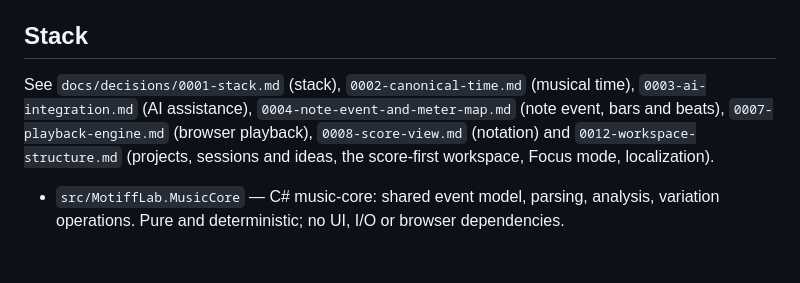
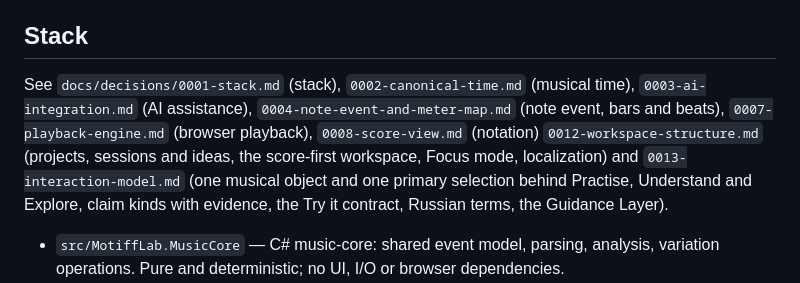
Before and after one commit to andreykukalev/motiff-lab, a Markdown page: CLAUDE.md, the part around the change. Rendered like a GitHub page; blank space fills up the shorter version.

```diff
--- a/CLAUDE.md
+++ b/CLAUDE.md
@@ -4,7 +4,7 @@ Musical exploration workspace: help musicians move from reproducing music to und
 
 ## Stack
 
-See `docs/decisions/0001-stack.md` (stack), `0002-canonical-time.md` (musical time), `0003-ai-integration.md` (AI assistance), `0004-note-event-and-meter-map.md` (note event, bars and beats), `0007-playback-engine.md` (browser playback), `0008-score-view.md` (notation) and `0012-workspace-structure.md` (projects, sessions and ideas, the score-first workspace, Focus mode, localization).
+See `docs/decisions/0001-stack.md` (stack), `0002-canonical-time.md` (musical time), `0003-ai-integration.md` (AI assistance), `0004-note-event-and-meter-map.md` (note event, bars and beats), `0007-playback-engine.md` (browser playback), `0008-score-view.md` (notation) `0012-workspace-structure.md` (projects, sessions and ideas, the score-first workspace, Focus mode, localization) and `0013-interaction-model.md` (one musical object and one primary selection behind Practise, Understand and Explore, claim kinds with evidence, the Try it contract, Russian terms, the Guidance Layer).
 
 - `src/MotiffLab.MusicCore` — C# music-core: shared event model, parsing, analysis, variation operations. Pure and deterministic; no UI, I/O or browser dependencies.
 - `src/MotiffLab.Web` — Blazor WebAssembly PWA. Browser-only APIs (Web Audio, Web MIDI, canvas, IndexedDB) go through a thin TypeScript layer via JS interop: sources in `Scripts/`, compiled to `wwwroot/js/` (not committed) during `dotnet build`.
```
Also changed, not shown: docs/README.md (+1 -1 lines), docs/decisions/0013-interaction-model.md (added, +172 -0 lines).
